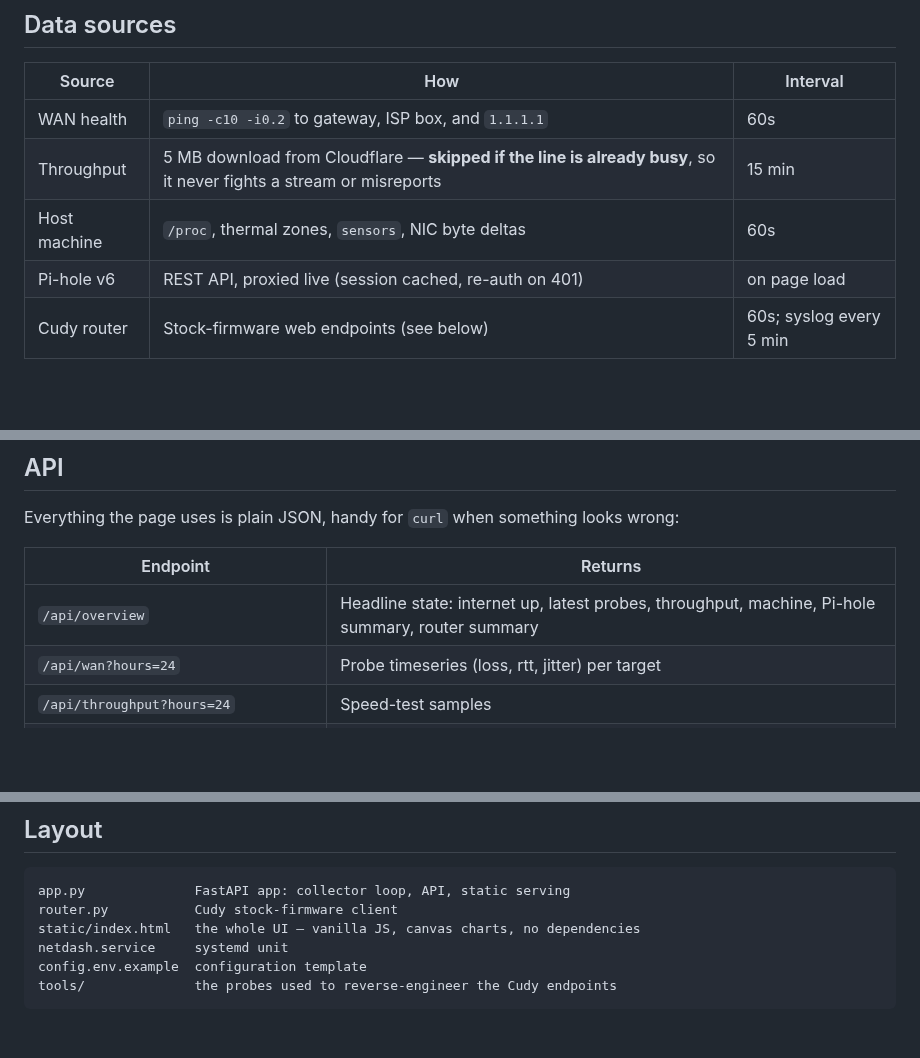
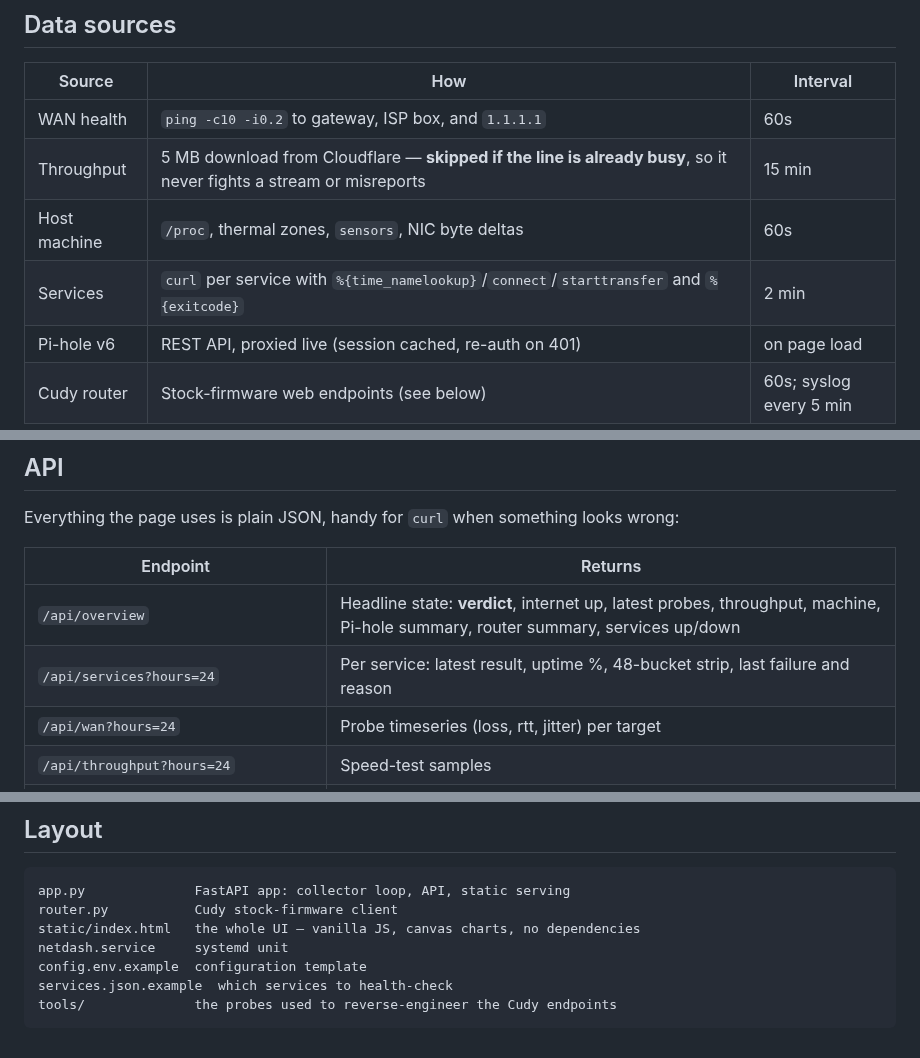
Before and after one commit to dnaidoo621/netdash, a Markdown page: README.md, 3 parts joined by grey strips. Rendered like a GitHub page; blank space fills up the shorter version.

````diff
--- a/README.md
+++ b/README.md
@@ -42,6 +52,7 @@ Built for a low-power always-on box (in my case an old laptop running Pi-hole an
 | WAN health | `ping -c10 -i0.2` to gateway, ISP box, and `1.1.1.1` | 60s |
 | Throughput | 5 MB download from Cloudflare — **skipped if the line is already busy**, so it never fights a stream or misreports | 15 min |
 | Host machine | `/proc`, thermal zones, `sensors`, NIC byte deltas | 60s |
+| Services | `curl` per service with `%{time_namelookup}`/`connect`/`starttransfer` and `%{exitcode}` | 2 min |
 | Pi-hole v6 | REST API, proxied live (session cached, re-auth on 401) | on page load |
 | Cudy router | Stock-firmware web endpoints (see below) | 60s; syslog every 5 min |
 
@@ -110,7 +125,8 @@ Everything the page uses is plain JSON, handy for `curl` when something looks wr
 
 | Endpoint | Returns |
 |---|---|
-| `/api/overview` | Headline state: internet up, latest probes, throughput, machine, Pi-hole summary, router summary |
+| `/api/overview` | Headline state: **verdict**, internet up, latest probes, throughput, machine, Pi-hole summary, router summary, services up/down |
+| `/api/services?hours=24` | Per service: latest result, uptime %, 48-bucket strip, last failure and reason |
 | `/api/wan?hours=24` | Probe timeseries (loss, rtt, jitter) per target |
 | `/api/throughput?hours=24` | Speed-test samples |
 | `/api/router/wan?hours=24` | Router WAN Mbps timeseries |
@@ -135,5 +151,6 @@ router.py           Cudy stock-firmware client
 static/index.html   the whole UI — vanilla JS, canvas charts, no dependencies
 netdash.service     systemd unit
 config.env.example  configuration template
+services.json.example  which services to health-check
 tools/              the probes used to reverse-engineer the Cudy endpoints
 ```
````
Also changed, not shown: other parts of README.md (+16 -2 lines), docs/overview.png, 3 other files.
